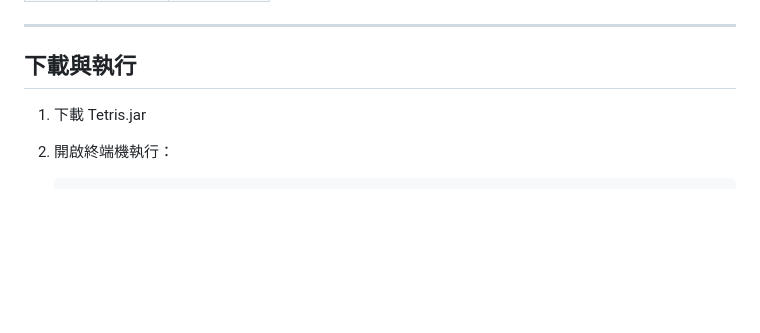
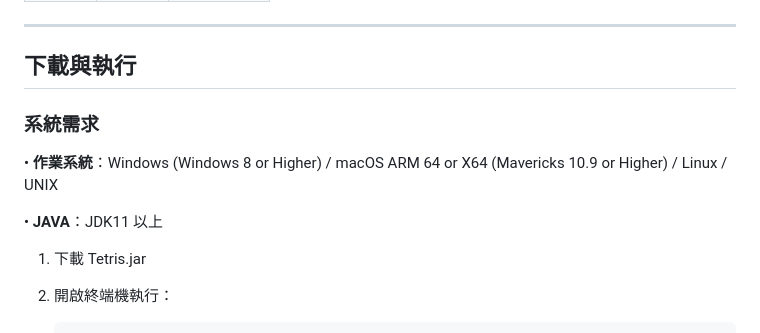
Before and after one commit to pig1314/java-B11207040-Steve-B11207140-Ian, a Markdown page: README.md, the part around the change. Rendered like a GitHub page; blank space fills up the shorter version.

```diff
--- a/README.md
+++ b/README.md
@@ -66,6 +66,10 @@
 
 ---
 ## 下載與執行
+### 系統需求
+•  **作業系統**：Windows (Windows 8 or Higher) / macOS ARM 64 or X64 (Mavericks 10.9 or Higher) / Linux / UNIX
+
+•  **JAVA**：JDK11 以上
 1. 下載 Tetris.jar
 2. 開啟終端機執行：
 
```
